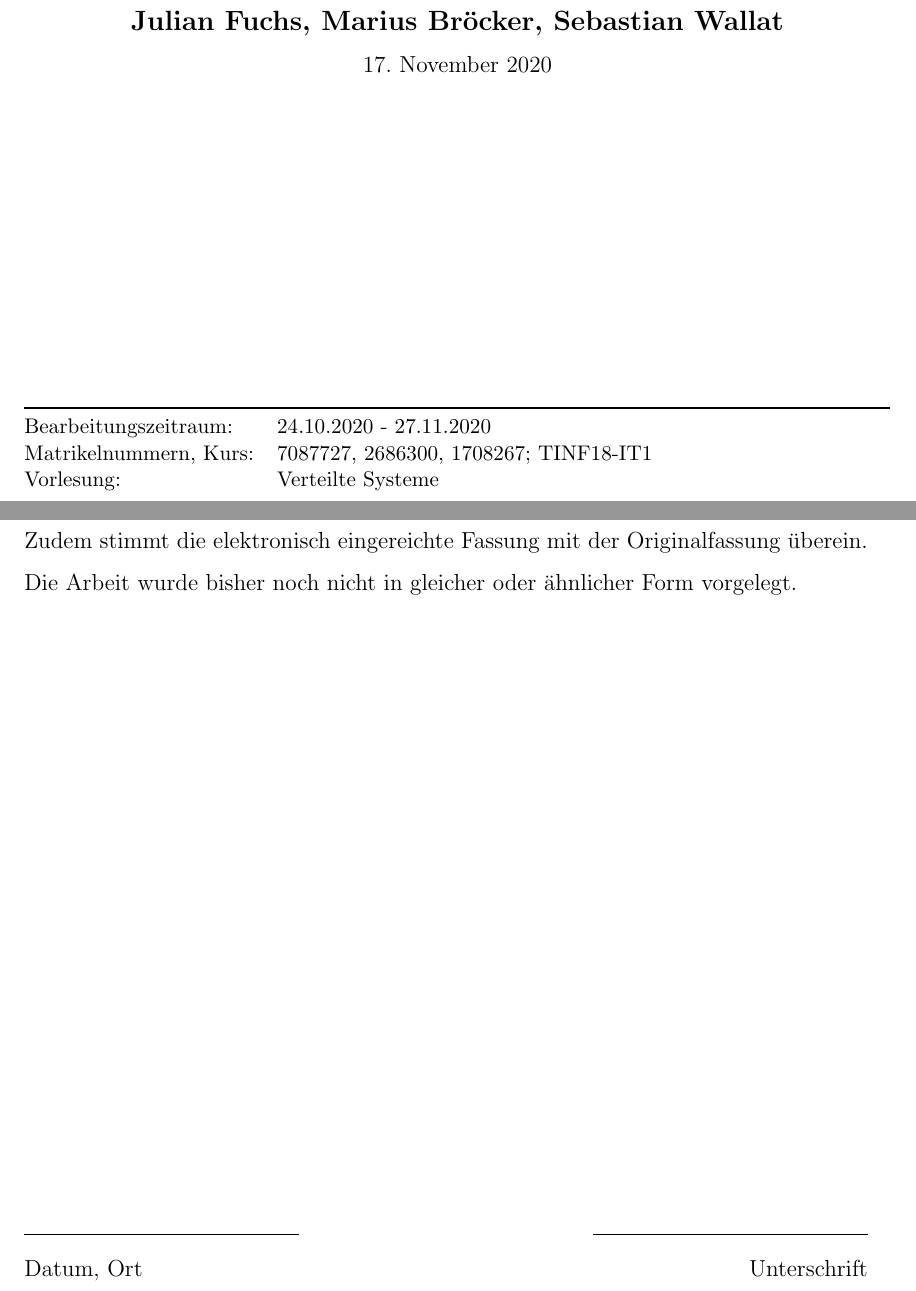
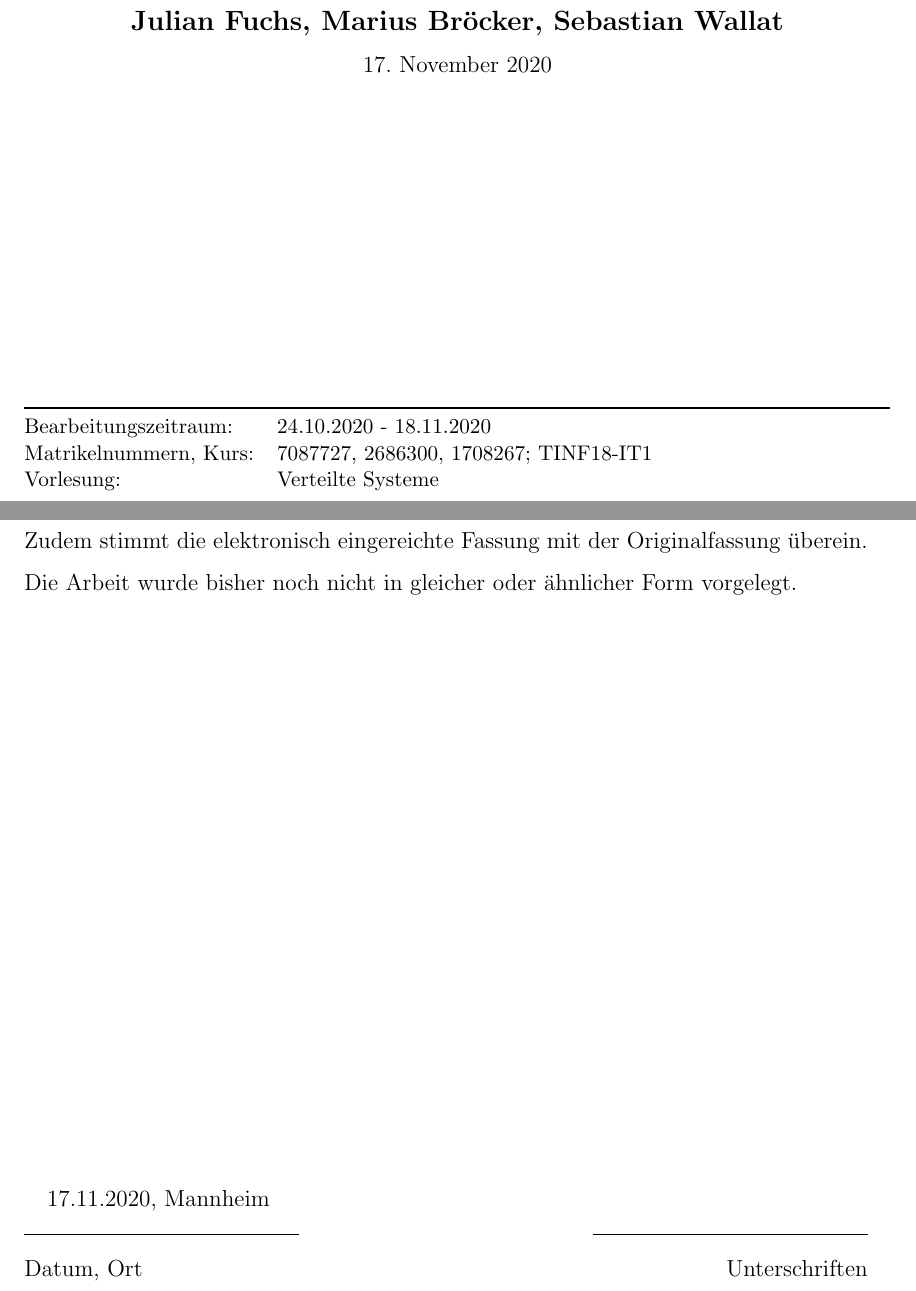
Before and after one commit to AlgorithmicEntropy/VerteilteSysteme, a LaTeX document (Paper.tex): two parts of pages 1 and 2 of 11, joined at a grey line, cut so that both start at the same text. Compiled offline with pdfLaTeX; a missing bibliography style is replaced by a similar one.

Commit message:
small fixes

```diff
--- a/Paper.tex
+++ b/Paper.tex
@@ -64,7 +64,7 @@
 		\small{%
 			\begin{tabularx}{\textwidth}{@{}lX@{}}
 				\toprule
-				Bearbeitungszeitraum: & 24.10.2020 - 27.11.2020 \\
+				Bearbeitungszeitraum: & 24.10.2020 - 18.11.2020 \\
 				Matrikelnummern, Kurs: & 7087727, 2686300, 1708267; TINF18-IT1 \\
 				Vorlesung: & Verteilte Systeme \\
 			\end{tabularx}
@@ -87,8 +87,9 @@
 		Die Arbeit wurde bisher noch nicht in gleicher oder ähnlicher Form vorgelegt.
 
 		\vfill
+		\quad 17.11.2020, Mannheim \\
 		\noindent\rule{5cm}{.4pt}\hfill\rule{5cm}{.4pt}\par
-		\noindent Datum, Ort \hfill Unterschrift
+		\noindent Datum, Ort \hfill Unterschriften
 
 	\tableofcontents
 	\addtocontents{toc}{}
```
